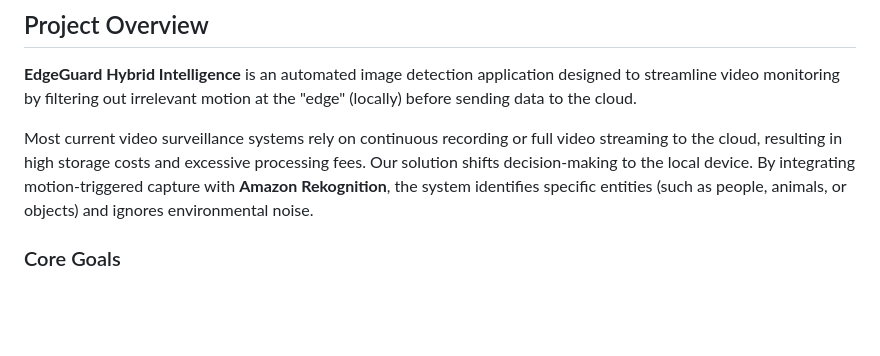
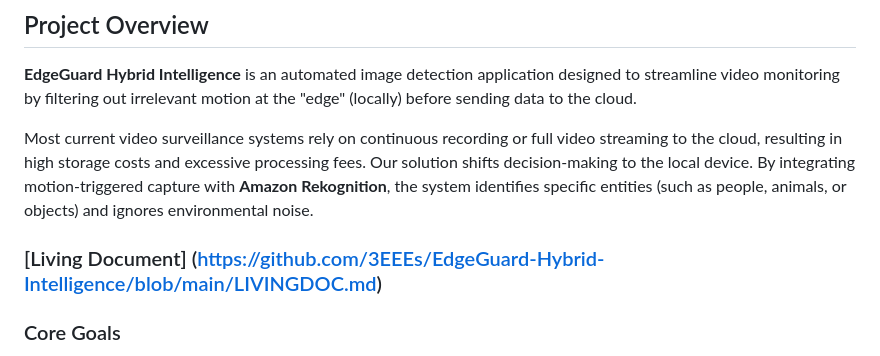
Before and after one commit to 3EEEs/EdgeGuard-Hybrid-Intelligence, a Markdown page: README.md, the part around the change. Rendered like a GitHub page; blank space fills up the shorter version.

Commit message:
Add link to Living Document in README

```diff
--- a/README.md
+++ b/README.md
@@ -9,6 +9,8 @@
 **EdgeGuard Hybrid Intelligence** is an automated image detection application designed to streamline video monitoring by filtering out irrelevant motion at the "edge" (locally) before sending data to the cloud.
 
 Most current video surveillance systems rely on continuous recording or full video streaming to the cloud, resulting in high storage costs and excessive processing fees. Our solution shifts decision-making to the local device. By integrating motion-triggered capture with **Amazon Rekognition**, the system identifies specific entities (such as people, animals, or objects) and ignores environmental noise.
+
+### [Living Document] (https://github.com/3EEEs/EdgeGuard-Hybrid-Intelligence/blob/main/LIVINGDOC.md)
 
 ### Core Goals
 1.  **Cost Reduction:** Minimize cloud storage and processing fees by only transmitting exact frames or short clips of relevant motion.
```
